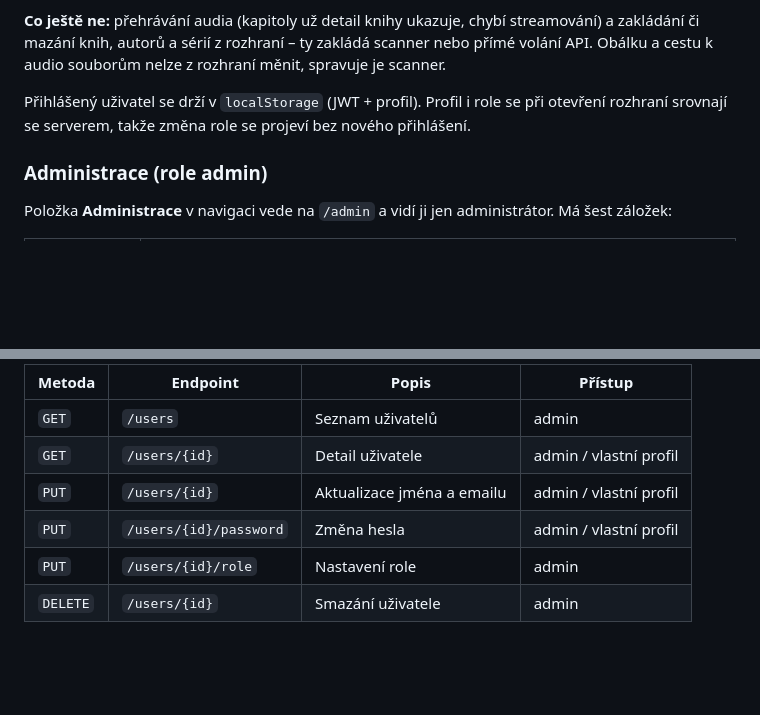
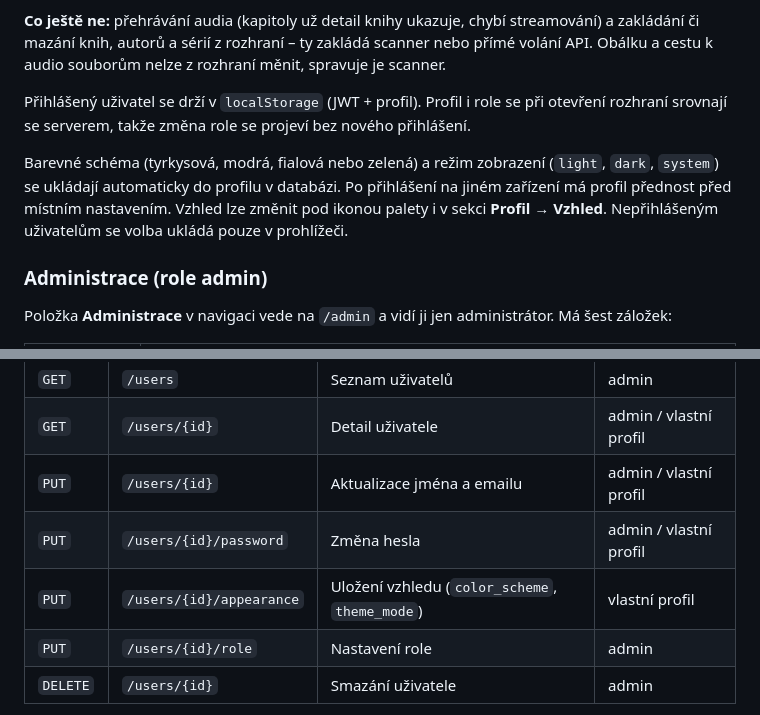
Before and after one commit to pmalasek/libriter, a Markdown page: README.md, 2 parts joined by grey strips. Drawn GitHub-style; blank space fills up the shorter version.

Commit message:
feat: add appearance settings for user profiles with color scheme and theme mode

```diff
--- a/README.md
+++ b/README.md
@@ -299,6 +299,12 @@ Přihlášený uživatel se drží v `localStorage` (JWT + profil). Profil i rol
 při otevření rozhraní srovnají se serverem, takže změna role se projeví bez
 nového přihlášení.
 
+Barevné schéma (tyrkysová, modrá, fialová nebo zelená) a režim zobrazení
+(`light`, `dark`, `system`) se ukládají automaticky do profilu v databázi.
+Po přihlášení na jiném zařízení má profil přednost před místním nastavením.
+Vzhled lze změnit pod ikonou palety i v sekci **Profil → Vzhled**.
+Nepřihlášeným uživatelům se volba ukládá pouze v prohlížeči.
+
 ### Administrace (role admin)
 
 Položka **Administrace** v navigaci vede na `/admin` a vidí ji jen
@@ -449,6 +455,7 @@ hlavičku `Authorization` poslat neumí. Ochranou je neuhodnutelné UUID knihy.
 | `GET` | `/users/{id}` | Detail uživatele | admin / vlastní profil |
 | `PUT` | `/users/{id}` | Aktualizace jména a emailu | admin / vlastní profil |
 | `PUT` | `/users/{id}/password` | Změna hesla | admin / vlastní profil |
+| `PUT` | `/users/{id}/appearance` | Uložení vzhledu (`color_scheme`, `theme_mode`) | vlastní profil |
 | `PUT` | `/users/{id}/role` | Nastavení role | admin |
 | `DELETE` | `/users/{id}` | Smazání uživatele | admin |
 
```
